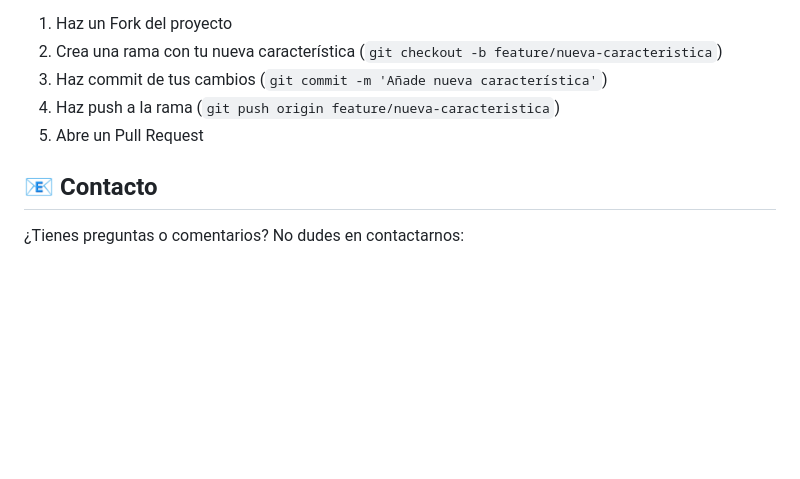
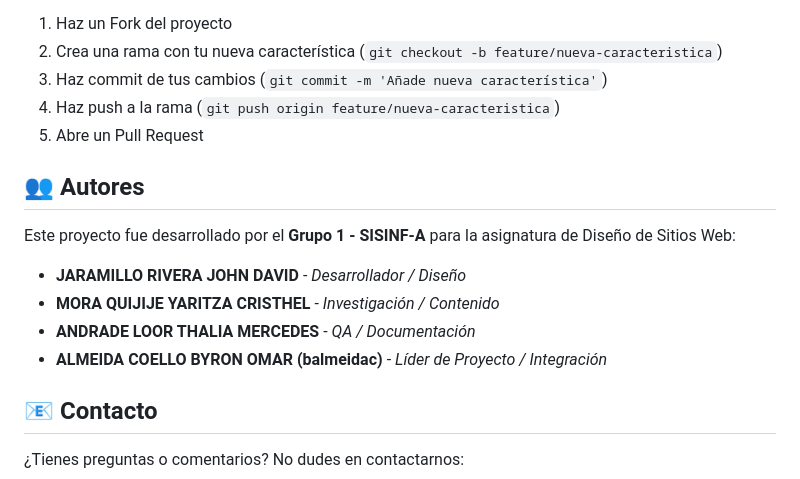
Before and after one commit to balmeidac/diseno-sitios-web, a Markdown page: semana-04/la-cosecha/README.md, the part around the change. GitHub-like rendering; blank space fills up the shorter version.

Commit message:
Actualización de autores

```diff
--- a/semana-04/la-cosecha/README.md
+++ b/semana-04/la-cosecha/README.md
@@ -103,6 +103,15 @@ Las contribuciones son bienvenidas. Sigue estos pasos:
 4. Haz push a la rama (`git push origin feature/nueva-caracteristica`)
 5. Abre un Pull Request
 
+## 👥 Autores
+
+Este proyecto fue desarrollado por el **Grupo 1 - SISINF-A** para la asignatura de Diseño de Sitios Web:
+
+* **JARAMILLO RIVERA JOHN DAVID** - *Desarrollador / Diseño*
+* **MORA QUIJIJE YARITZA CRISTHEL** - *Investigación / Contenido*
+* **ANDRADE LOOR THALIA MERCEDES** - *QA / Documentación*
+* **ALMEIDA COELLO BYRON OMAR (balmeidac)** - *Líder de Proyecto / Integración*
+
 ## 📧 Contacto
 
 ¿Tienes preguntas o comentarios? No dudes en contactarnos:
```
